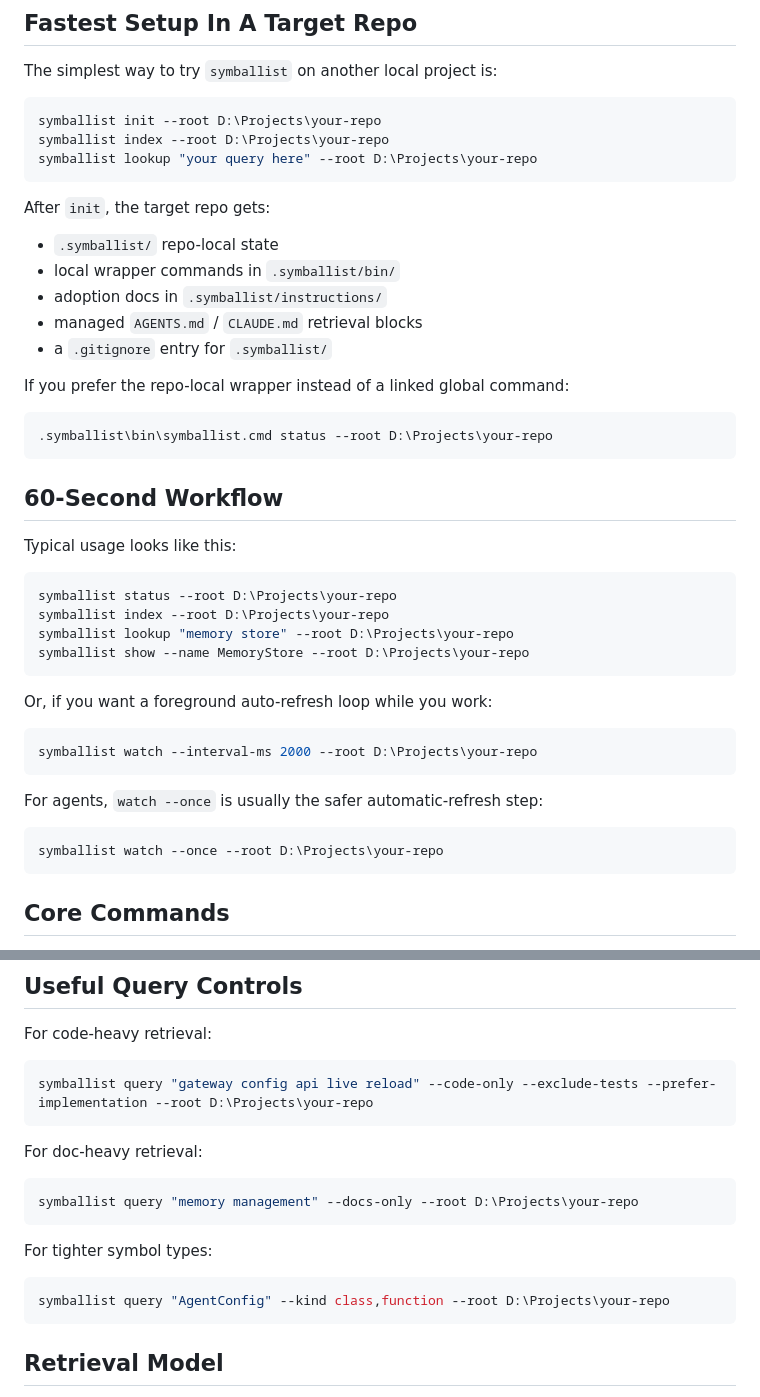
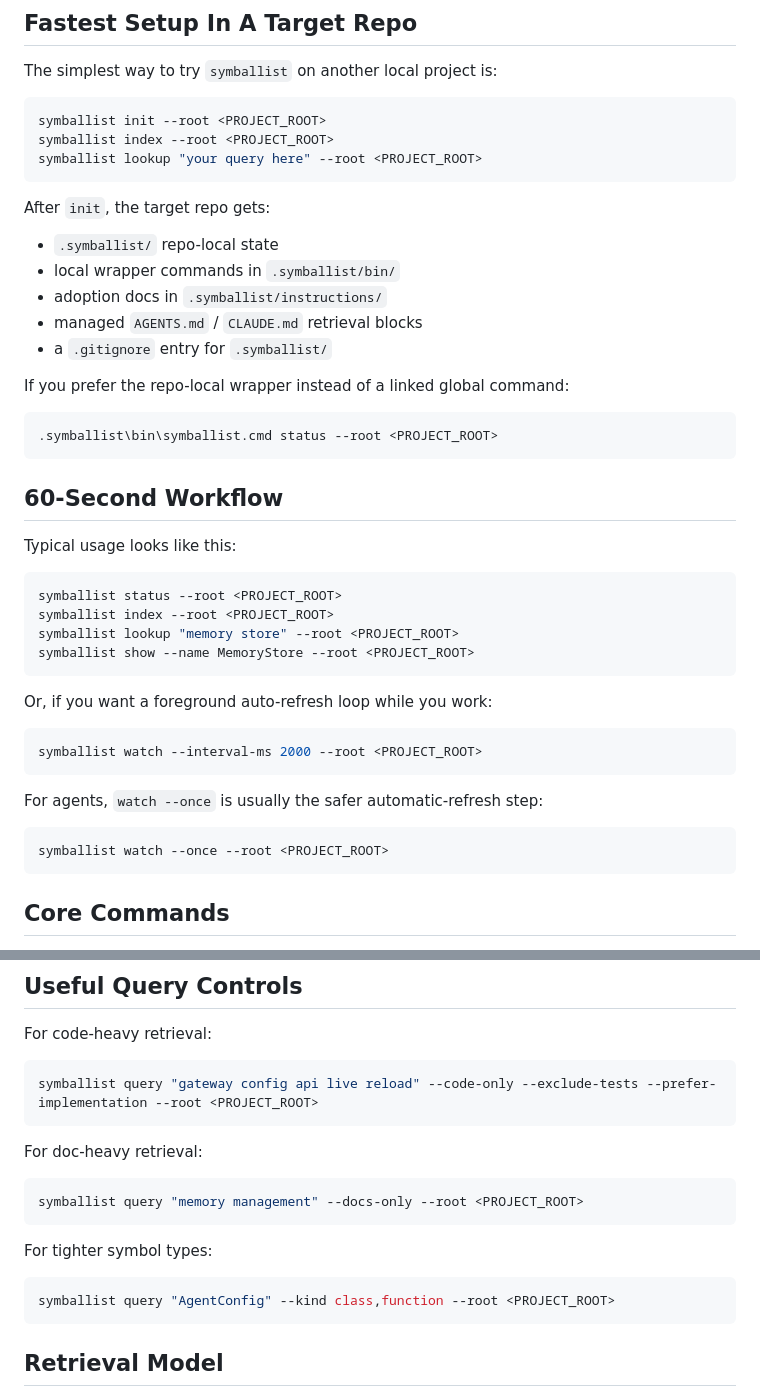
Before and after one commit to kuhnandrasgabor/symballist, a Markdown page: README.md, 2 parts joined by grey strips. Rendered like a GitHub page.

Commit message:
fix: update README to use placeholder <PROJECT_ROOT> for example paths

````diff
--- a/README.md
+++ b/README.md
@@ -53,9 +53,9 @@ bun run src/cli.ts --help
 The simplest way to try `symballist` on another local project is:
 
 ```powershell
-symballist init --root D:\Projects\your-repo
-symballist index --root D:\Projects\your-repo
-symballist lookup "your query here" --root D:\Projects\your-repo
+symballist init --root <PROJECT_ROOT>
+symballist index --root <PROJECT_ROOT>
+symballist lookup "your query here" --root <PROJECT_ROOT>
 ```
 
 After `init`, the target repo gets:
@@ -69,7 +69,7 @@ After `init`, the target repo gets:
 If you prefer the repo-local wrapper instead of a linked global command:
 
 ```powershell
-.symballist\bin\symballist.cmd status --root D:\Projects\your-repo
+.symballist\bin\symballist.cmd status --root <PROJECT_ROOT>
 ```
 
 ## 60-Second Workflow
@@ -77,22 +77,22 @@ If you prefer the repo-local wrapper instead of a linked global command:
 Typical usage looks like this:
 
 ```powershell
-symballist status --root D:\Projects\your-repo
-symballist index --root D:\Projects\your-repo
-symballist lookup "memory store" --root D:\Projects\your-repo
-symballist show --name MemoryStore --root D:\Projects\your-repo
+symballist status --root <PROJECT_ROOT>
+symballist index --root <PROJECT_ROOT>
+symballist lookup "memory store" --root <PROJECT_ROOT>
+symballist show --name MemoryStore --root <PROJECT_ROOT>
 ```
 
 Or, if you want a foreground auto-refresh loop while you work:
 
 ```powershell
-symballist watch --interval-ms 2000 --root D:\Projects\your-repo
+symballist watch --interval-ms 2000 --root <PROJECT_ROOT>
 ```
 
 For agents, `watch --once` is usually the safer automatic-refresh step:
 
 ```powershell
-symballist watch --once --root D:\Projects\your-repo
+symballist watch --once --root <PROJECT_ROOT>
 ```
 
 ## Core Commands
@@ -123,19 +123,19 @@ symballist watch --once --root D:\Projects\your-repo
 For code-heavy retrieval:
 
 ```powershell
-symballist query "gateway config api live reload" --code-only --exclude-tests --prefer-implementation --root D:\Projects\your-repo
+symballist query "gateway config api live reload" --code-only --exclude-tests --prefer-implementation --root <PROJECT_ROOT>
 ```
 
 For doc-heavy retrieval:
 
 ```powershell
-symballist query "memory management" --docs-only --root D:\Projects\your-repo
+symballist query "memory management" --docs-only --root <PROJECT_ROOT>
 ```
 
 For tighter symbol types:
 
 ```powershell
-symballist query "AgentConfig" --kind class,function --root D:\Projects\your-repo
+symballist query "AgentConfig" --kind class,function --root <PROJECT_ROOT>
 ```
 
 ## Retrieval Model
````
Also changed, not shown: other parts of README.md (+4 -3 lines).
